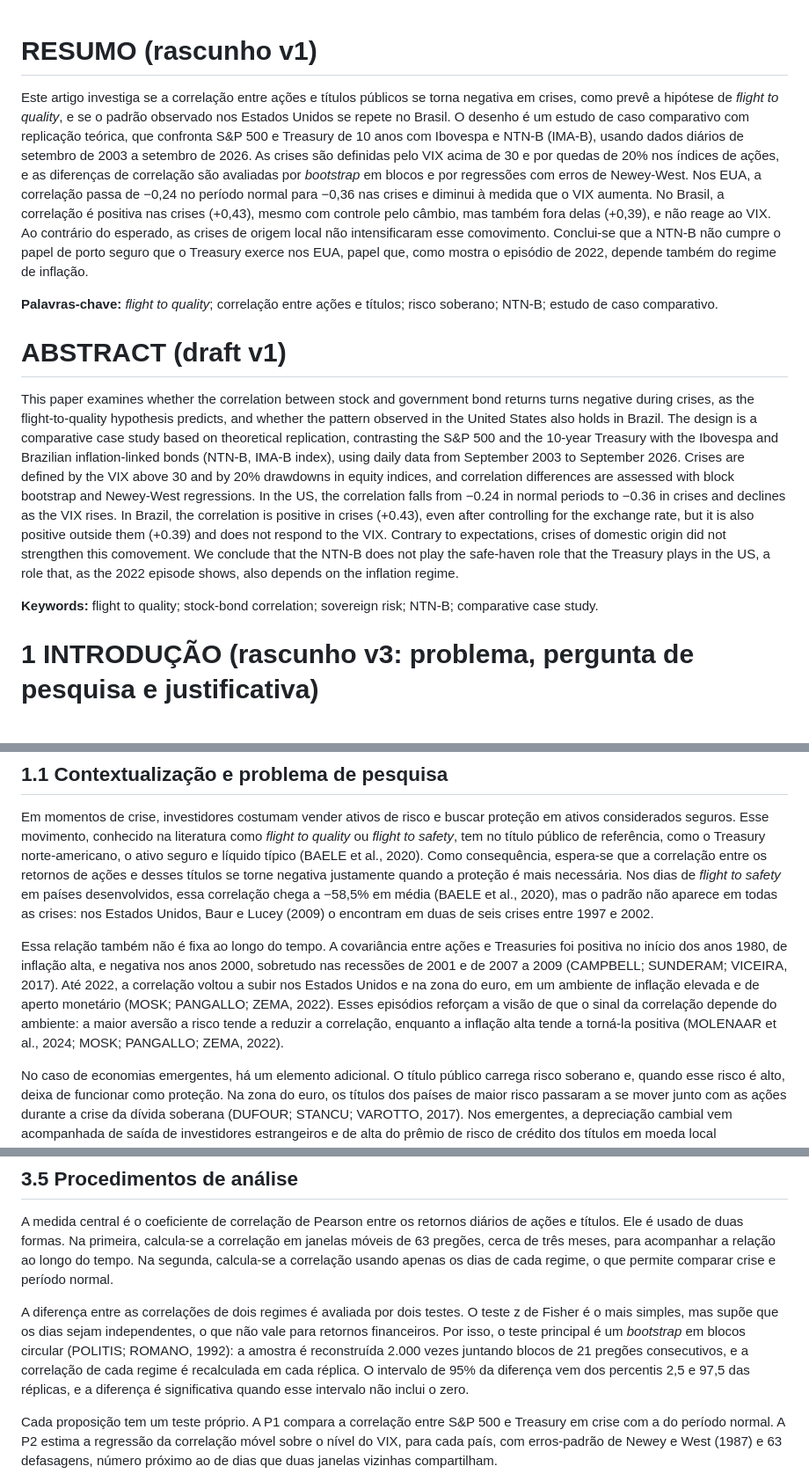
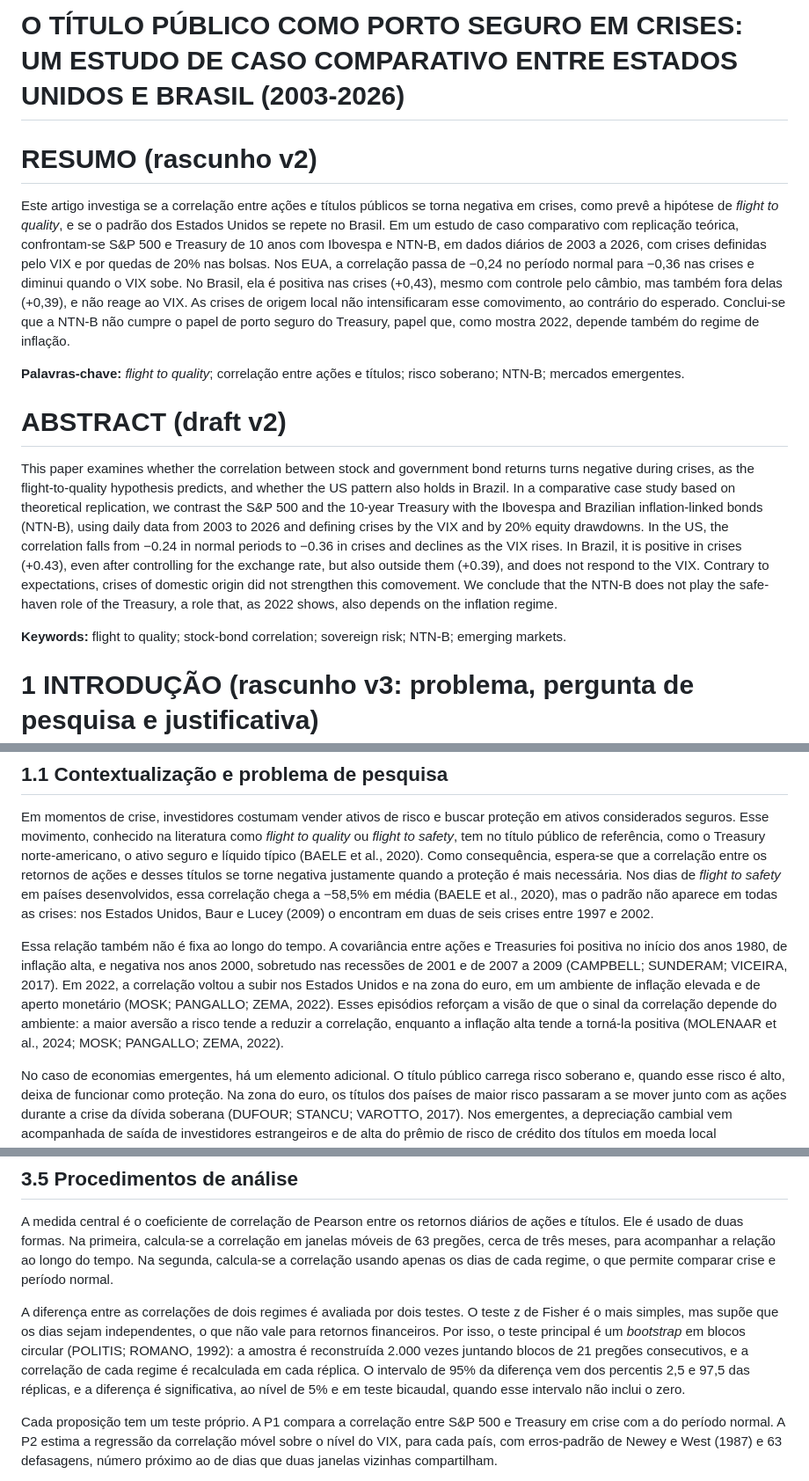
Before and after one commit to marinaladeira/artigo-flight-to-safety-eua-brasil, a Markdown page: artigo.md, 3 parts joined by grey strips. Shown at 88% size. Rendered like a GitHub page.

Commit message:
Revisão crítica: título, resumo enxuto, pré-especificação, explicação rival e figuras mais legíveis
Co-Authored-By: Claude Opus 5.5 <noreply@anthropic.com>
Claude-Session: https://claude.ai/code/session_01NAVnDFRx1Evt3mQQoXQYUG

```diff
--- a/artigo.md
+++ b/artigo.md
@@ -1,15 +1,16 @@
+# O TÍTULO PÚBLICO COMO PORTO SEGURO EM CRISES: UM ESTUDO DE CASO COMPARATIVO ENTRE ESTADOS UNIDOS E BRASIL (2003-2026)
 
-# RESUMO (rascunho v1)
+# RESUMO (rascunho v2)
 
-Este artigo investiga se a correlação entre ações e títulos públicos se torna negativa em crises, como prevê a hipótese de *flight to quality*, e se o padrão observado nos Estados Unidos se repete no Brasil. O desenho é um estudo de caso comparativo com replicação teórica, que confronta S&P 500 e Treasury de 10 anos com Ibovespa e NTN-B (IMA-B), usando dados diários de setembro de 2003 a setembro de 2026. As crises são definidas pelo VIX acima de 30 e por quedas de 20% nos índices de ações, e as diferenças de correlação são avaliadas por *bootstrap* em blocos e por regressões com erros de Newey-West. Nos EUA, a correlação passa de −0,24 no período normal para −0,36 nas crises e diminui à medida que o VIX aumenta. No Brasil, a correlação é positiva nas crises (+0,43), mesmo com controle pelo câmbio, mas também fora delas (+0,39), e não reage ao VIX. Ao contrário do esperado, as crises de origem local não intensificaram esse comovimento. Conclui-se que a NTN-B não cumpre o papel de porto seguro que o Treasury exerce nos EUA, papel que, como mostra o episódio de 2022, depende também do regime de inflação.
+Este artigo investiga se a correlação entre ações e títulos públicos se torna negativa em crises, como prevê a hipótese de *flight to quality*, e se o padrão dos Estados Unidos se repete no Brasil. Em um estudo de caso comparativo com replicação teórica, confrontam-se S&P 500 e Treasury de 10 anos com Ibovespa e NTN-B, em dados diários de 2003 a 2026, com crises definidas pelo VIX e por quedas de 20% nas bolsas. Nos EUA, a correlação passa de −0,24 no período normal para −0,36 nas crises e diminui quando o VIX sobe. No Brasil, ela é positiva nas crises (+0,43), mesmo com controle pelo câmbio, mas também fora delas (+0,39), e não reage ao VIX. As crises de origem local não intensificaram esse comovimento, ao contrário do esperado. Conclui-se que a NTN-B não cumpre o papel de porto seguro do Treasury, papel que, como mostra 2022, depende também do regime de inflação.
 
-**Palavras-chave:** *flight to quality*; correlação entre ações e títulos; risco soberano; NTN-B; estudo de caso comparativo.
+**Palavras-chave:** *flight to quality*; correlação entre ações e títulos; risco soberano; NTN-B; mercados emergentes.
 
-# ABSTRACT (draft v1)
+# ABSTRACT (draft v2)
 
-This paper examines whether the correlation between stock and government bond returns turns negative during crises, as the flight-to-quality hypothesis predicts, and whether the pattern observed in the United States also holds in Brazil. The design is a comparative case study based on theoretical replication, contrasting the S&P 500 and the 10-year Treasury with the Ibovespa and Brazilian inflation-linked bonds (NTN-B, IMA-B index), using daily data from September 2003 to September 2026. Crises are defined by the VIX above 30 and by 20% drawdowns in equity indices, and correlation differences are assessed with block bootstrap and Newey-West regressions. In the US, the correlation falls from −0.24 in normal periods to −0.36 in crises and declines as the VIX rises. In Brazil, the correlation is positive in crises (+0.43), even after controlling for the exchange rate, but it is also positive outside them (+0.39) and does not respond to the VIX. Contrary to expectations, crises of domestic origin did not strengthen this comovement. We conclude that the NTN-B does not play the safe-haven role that the Treasury plays in the US, a role that, as the 2022 episode shows, also depends on the inflation regime.
+This paper examines whether the correlation between stock and government bond returns turns negative during crises, as the flight-to-quality hypothesis predicts, and whether the US pattern also holds in Brazil. In a comparative case study based on theoretical replication, we contrast the S&P 500 and the 10-year Treasury with the Ibovespa and Brazilian inflation-linked bonds (NTN-B), using daily data from 2003 to 2026 and defining crises by the VIX and by 20% equity drawdowns. In the US, the correlation falls from −0.24 in normal periods to −0.36 in crises and declines as the VIX rises. In Brazil, it is positive in crises (+0.43), even after controlling for the exchange rate, but also outside them (+0.39), and does not respond to the VIX. Contrary to expectations, crises of domestic origin did not strengthen this comovement. We conclude that the NTN-B does not play the safe-haven role of the Treasury, a role that, as 2022 shows, also depends on the inflation regime.
 
-**Keywords:** flight to quality; stock-bond correlation; sovereign risk; NTN-B; comparative case study.
+**Keywords:** flight to quality; stock-bond correlation; sovereign risk; NTN-B; emerging markets.
 
 # 1 INTRODUÇÃO (rascunho v3: problema, pergunta de pesquisa e justificativa)
 
@@ -17,7 +18,7 @@ This paper examines whether the correlation between stock and government bond re
 
 Em momentos de crise, investidores costumam vender ativos de risco e buscar proteção em ativos considerados seguros. Esse movimento, conhecido na literatura como *flight to quality* ou *flight to safety*, tem no título público de referência, como o Treasury norte-americano, o ativo seguro e líquido típico (BAELE et al., 2020). Como consequência, espera-se que a correlação entre os retornos de ações e desses títulos se torne negativa justamente quando a proteção é mais necessária. Nos dias de *flight to safety* em países desenvolvidos, essa correlação chega a −58,5% em média (BAELE et al., 2020), mas o padrão não aparece em todas as crises: nos Estados Unidos, Baur e Lucey (2009) o encontram em duas de seis crises entre 1997 e 2002.
 
-Essa relação também não é fixa ao longo do tempo. A covariância entre ações e Treasuries foi positiva no início dos anos 1980, de inflação alta, e negativa nos anos 2000, sobretudo nas recessões de 2001 e de 2007 a 2009 (CAMPBELL; SUNDERAM; VICEIRA, 2017). Até 2022, a correlação voltou a subir nos Estados Unidos e na zona do euro, em um ambiente de inflação elevada e de aperto monetário (MOSK; PANGALLO; ZEMA, 2022). Esses episódios reforçam a visão de que o sinal da correlação depende do ambiente: a maior aversão a risco tende a reduzir a correlação, enquanto a inflação alta tende a torná-la positiva (MOLENAAR et al., 2024; MOSK; PANGALLO; ZEMA, 2022).
+Essa relação também não é fixa ao longo do tempo. A covariância entre ações e Treasuries foi positiva no início dos anos 1980, de inflação alta, e negativa nos anos 2000, sobretudo nas recessões de 2001 e de 2007 a 2009 (CAMPBELL; SUNDERAM; VICEIRA, 2017). Em 2022, a correlação voltou a subir nos Estados Unidos e na zona do euro, em um ambiente de inflação elevada e de aperto monetário (MOSK; PANGALLO; ZEMA, 2022). Esses episódios reforçam a visão de que o sinal da correlação depende do ambiente: a maior aversão a risco tende a reduzir a correlação, enquanto a inflação alta tende a torná-la positiva (MOLENAAR et al., 2024; MOSK; PANGALLO; ZEMA, 2022).
 
 No caso de economias emergentes, há um elemento adicional. O título público carrega risco soberano e, quando esse risco é alto, deixa de funcionar como proteção. Na zona do euro, os títulos dos países de maior risco passaram a se mover junto com as ações durante a crise da dívida soberana (DUFOUR; STANCU; VAROTTO, 2017). Nos emergentes, a depreciação cambial vem acompanhada de saída de investidores estrangeiros e de alta do prêmio de risco de crédito dos títulos em moeda local (HOFMANN; SHIM; SHIN, 2020). No Brasil, portanto, não é evidente que a NTN-B cumpra o mesmo papel de proteção que o Treasury exerce nos Estados Unidos.
 
@@ -160,7 +161,7 @@ A Tabela 1 traz uma informação relevante para a P4. O risco previsto no planej
 
 A medida central é o coeficiente de correlação de Pearson entre os retornos diários de ações e títulos. Ele é usado de duas formas. Na primeira, calcula-se a correlação em janelas móveis de 63 pregões, cerca de três meses, para acompanhar a relação ao longo do tempo. Na segunda, calcula-se a correlação usando apenas os dias de cada regime, o que permite comparar crise e período normal.
 
-A diferença entre as correlações de dois regimes é avaliada por dois testes. O teste z de Fisher é o mais simples, mas supõe que os dias sejam independentes, o que não vale para retornos financeiros. Por isso, o teste principal é um *bootstrap* em blocos circular (POLITIS; ROMANO, 1992): a amostra é reconstruída 2.000 vezes juntando blocos de 21 pregões consecutivos, e a correlação de cada regime é recalculada em cada réplica. O intervalo de 95% da diferença vem dos percentis 2,5 e 97,5 das réplicas, e a diferença é significativa quando esse intervalo não inclui o zero.
+A diferença entre as correlações de dois regimes é avaliada por dois testes. O teste z de Fisher é o mais simples, mas supõe que os dias sejam independentes, o que não vale para retornos financeiros. Por isso, o teste principal é um *bootstrap* em blocos circular (POLITIS; ROMANO, 1992): a amostra é reconstruída 2.000 vezes juntando blocos de 21 pregões consecutivos, e a correlação de cada regime é recalculada em cada réplica. O intervalo de 95% da diferença vem dos percentis 2,5 e 97,5 das réplicas, e a diferença é significativa, ao nível de 5% e em teste bicaudal, quando esse intervalo não inclui o zero.
 
 Cada proposição tem um teste próprio. A P1 compara a correlação entre S&P 500 e Treasury em crise com a do período normal. A P2 estima a regressão da correlação móvel sobre o nível do VIX, para cada país, com erros-padrão de Newey e West (1987) e 63 defasagens, número próximo ao de dias que duas janelas vizinhas compartilham.
 
```
Also changed, not shown: other parts of artigo.md (+7 -3 lines), figuras/figura1_correlacao_movel.png, figuras/figura2_correlacao_por_ano.png, 1 other file.
